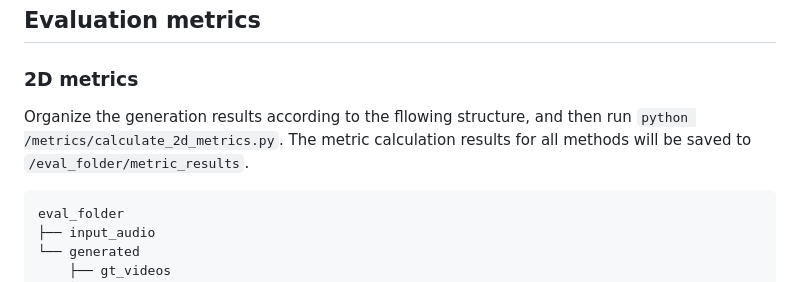
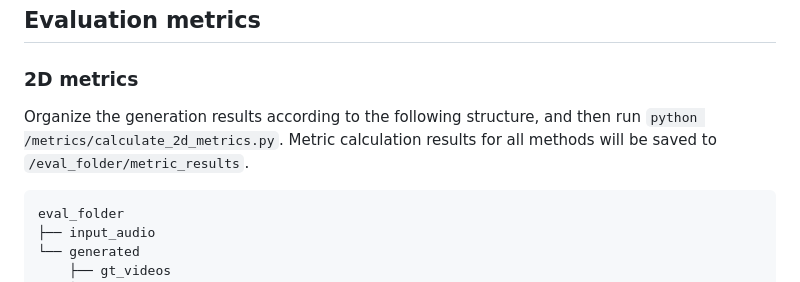
Before and after one commit to wsj-sjtu/SingingHead, a Markdown page: README.md, the part around the change. GitHub-like rendering.

````diff
--- a/README.md
+++ b/README.md
@@ -57,7 +57,7 @@ SingingHead
 
 ## Evaluation metrics
 ### 2D metrics
-Organize the generation results according to the fllowing structure, and then run `python /metrics/calculate_2d_metrics.py`. The metric calculation results for all methods will be saved to `/eval_folder/metric_results`.
+Organize the generation results according to the following structure, and then run `python /metrics/calculate_2d_metrics.py`. Metric calculation results for all methods will be saved to `/eval_folder/metric_results`.
 ```
 eval_folder
 ├── input_audio
````
